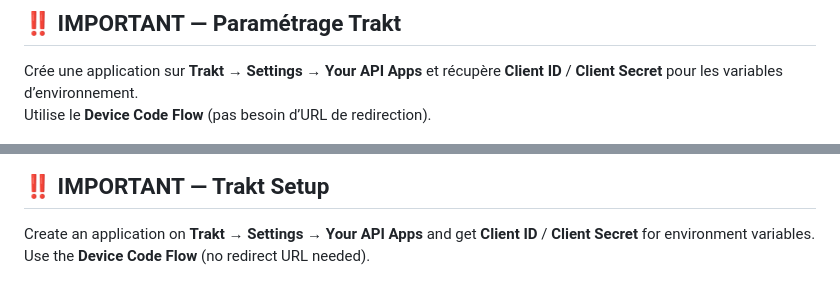
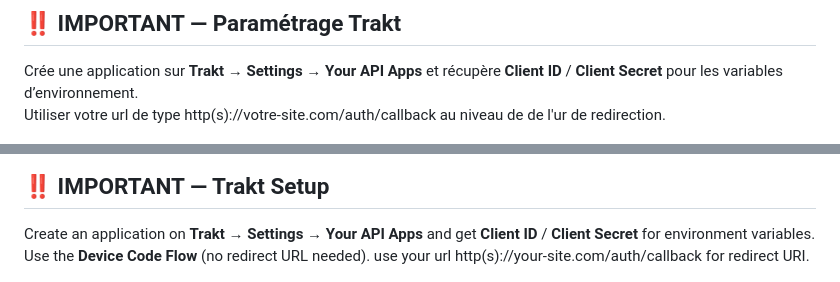
Before and after one commit to darkdiablonet/trakt_enchanced, a Markdown page: README.md, 2 parts joined by grey strips. GitHub-like rendering.

Commit message:
Correction README.md / Corrected README.md

```diff
--- a/README.md
+++ b/README.md
@@ -49,7 +49,7 @@ docker run -d \
 ## ‼️ IMPORTANT — Paramétrage Trakt
 
 Crée une application sur **Trakt → Settings → Your API Apps** et récupère **Client ID** / **Client Secret** pour les variables d’environnement.
-Utilise le **Device Code Flow** (pas besoin d’URL de redirection).
+Utiliser votre url de type http(s)://votre-site.com/auth/callback au niveau de de l'ur de redirection.
 
 ![Trakt api](docs/img/trakt-api.png)
 
@@ -231,6 +231,7 @@ docker run -d \
 
 Create an application on **Trakt → Settings → Your API Apps** and get **Client ID** / **Client Secret** for environment variables.
 Use the **Device Code Flow** (no redirect URL needed).
+use your url http(s)://your-site.com/auth/callback for redirect URI.
 
 ![Trakt api](docs/img/trakt-api.png)
 
```
